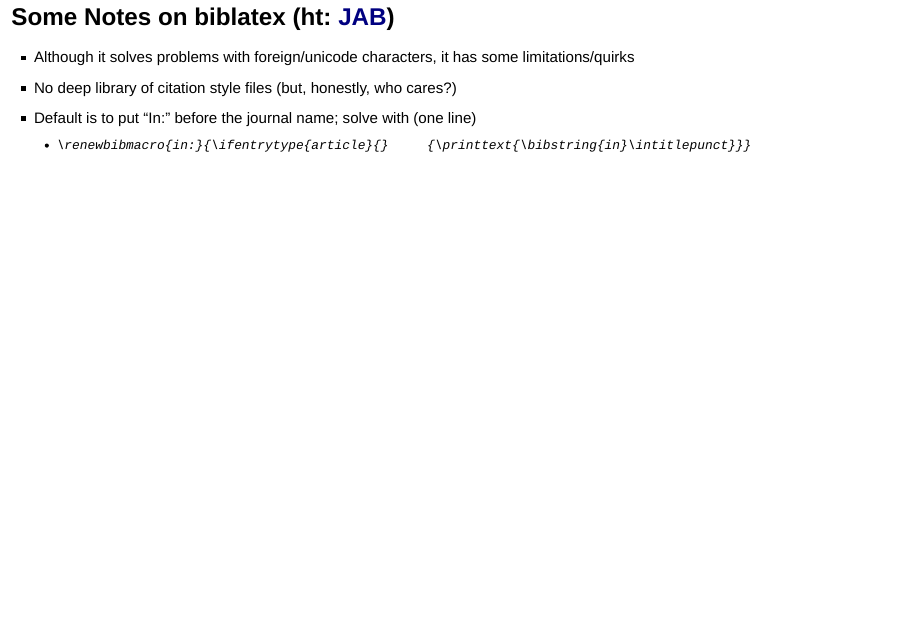
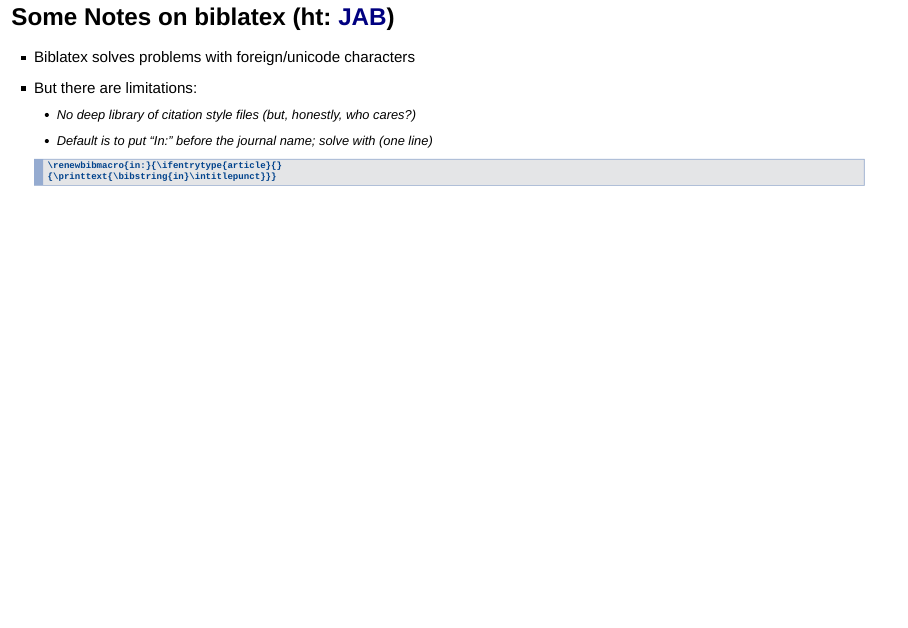
Before and after one commit to bapfeld/latex-bibliographies, an R Markdown document (latex_bibs.Rmd): page 29 of 35. Rendered offline with R 4.5, knitr and Pandoc, with nearby package versions; drawn as Slidy slides in place of the format the file asks for.

Commit message:
Minor changes to presentation

````diff
--- a/latex_bibs.Rmd
+++ b/latex_bibs.Rmd
@@ -139,11 +141,14 @@
     + Compile a fourth time as pdfLaTeX
 
 ## Some Notes on biblatex (ht: [JAB](http://www.jabranham.com))
-* Although it solves problems with foreign/unicode characters, it has some limitations/quirks
-* No deep library of citation style files (but, honestly, who cares?)
-* Default is to put "In:" before the journal name; solve with (one line)
-    + `\renewbibmacro{in:}{\ifentrytype{article}{}
-      {\printtext{\bibstring{in}\intitlepunct}}}`
+* Biblatex solves problems with foreign/unicode characters
+* But there are limitations:
+    + No deep library of citation style files (but, honestly, who cares?)
+    + Default is to put "In:" before the journal name; solve with (one line)
+```
+\renewbibmacro{in:}{\ifentrytype{article}{}
+{\printtext{\bibstring{in}\intitlepunct}}}
+```
 
 ## Also this:
 * Inconsistent period placement with quotation marks; solve with:
````
Also changed, not shown: latex_bibs.html, latex_bibs.pdf (added), latex_bibs.Rmd (8 more changed lines).
